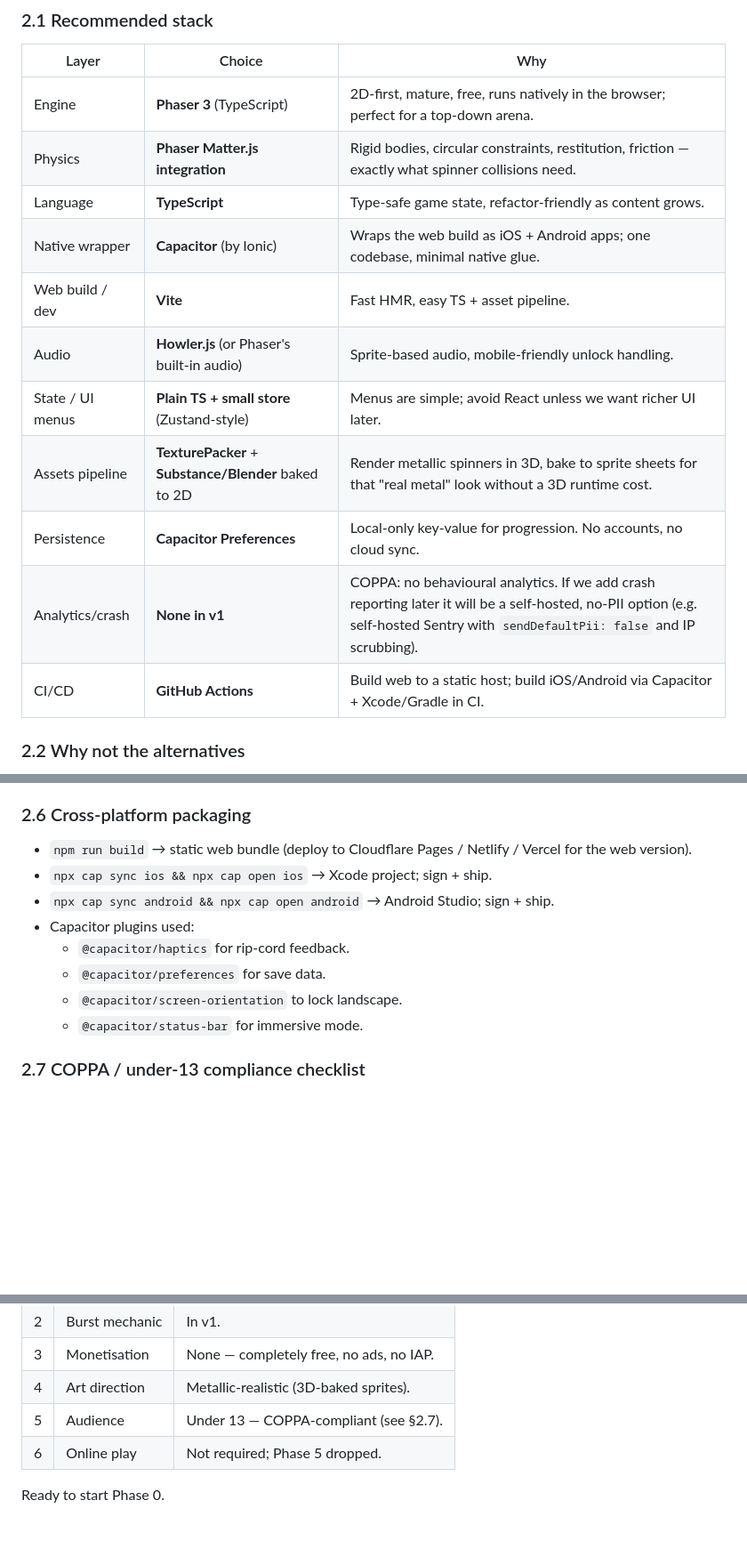
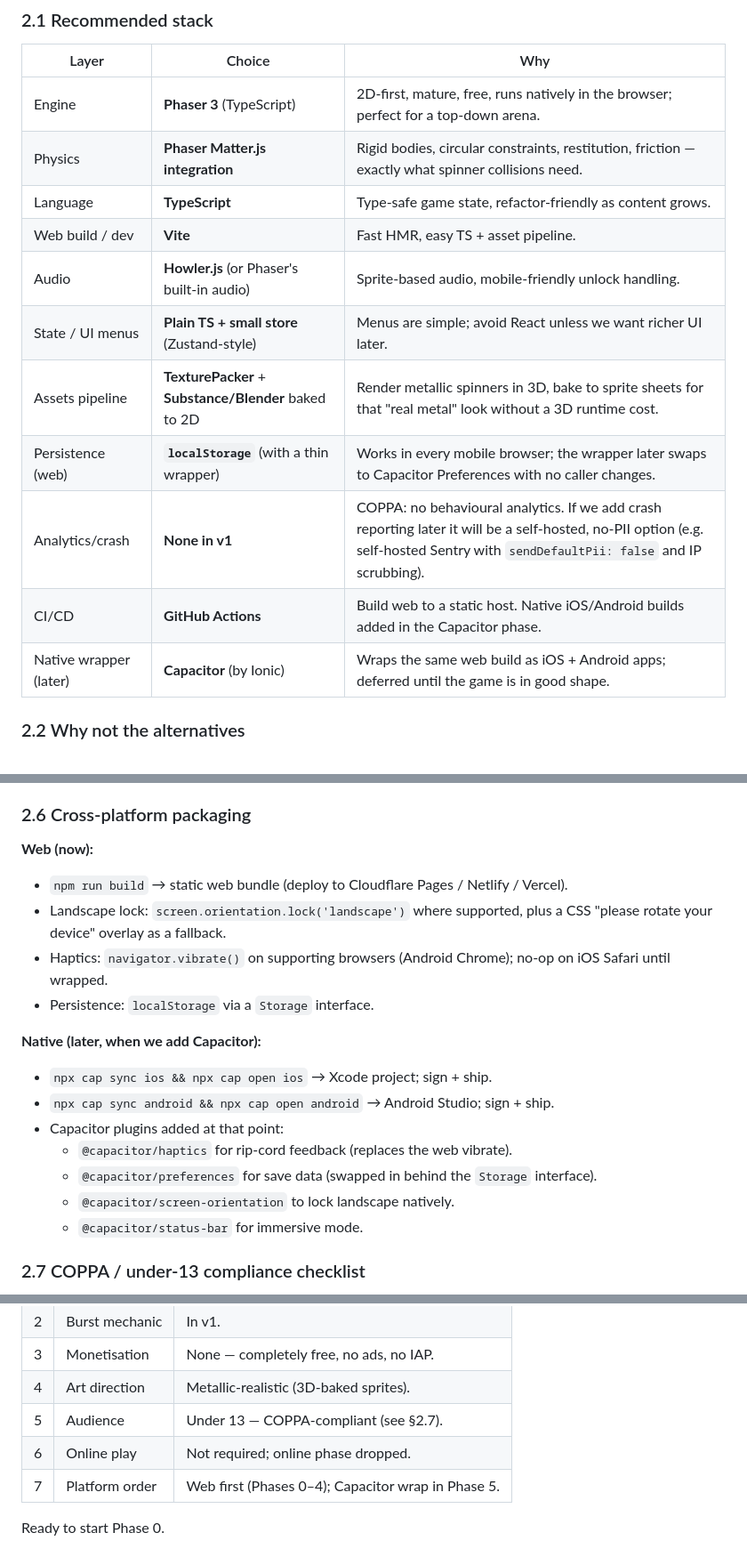
Before and after one commit to gavinhamilton1/spin-wars, a Markdown page: PLAN.md, 3 parts joined by grey strips. Shown at 89% size. GitHub-like rendering; blank space fills up the shorter version.

```diff
--- a/PLAN.md
+++ b/PLAN.md
@@ -88,14 +90,14 @@ their launchers at the same time. The phone is the arena.
 | Engine           | **Phaser 3** (TypeScript)                  | 2D-first, mature, free, runs natively in the browser; perfect for a top-down arena.         |
 | Physics          | **Phaser Matter.js integration**           | Rigid bodies, circular constraints, restitution, friction — exactly what spinner collisions need. |
 | Language         | **TypeScript**                             | Type-safe game state, refactor-friendly as content grows.                                   |
-| Native wrapper   | **Capacitor** (by Ionic)                   | Wraps the web build as iOS + Android apps; one codebase, minimal native glue.               |
 | Web build / dev  | **Vite**                                   | Fast HMR, easy TS + asset pipeline.                                                         |
 | Audio            | **Howler.js** (or Phaser's built-in audio) | Sprite-based audio, mobile-friendly unlock handling.                                        |
 | State / UI menus | **Plain TS + small store** (Zustand-style) | Menus are simple; avoid React unless we want richer UI later.                               |
 | Assets pipeline  | **TexturePacker** + **Substance/Blender** baked to 2D | Render metallic spinners in 3D, bake to sprite sheets for that "real metal" look without a 3D runtime cost. |
-| Persistence      | **Capacitor Preferences**                  | Local-only key-value for progression. No accounts, no cloud sync.                           |
+| Persistence (web) | **`localStorage`** (with a thin wrapper) | Works in every mobile browser; the wrapper later swaps to Capacitor Preferences with no caller changes. |
 | Analytics/crash  | **None in v1**                             | COPPA: no behavioural analytics. If we add crash reporting later it will be a self-hosted, no-PII option (e.g. self-hosted Sentry with `sendDefaultPii: false` and IP scrubbing). |
-| CI/CD            | **GitHub Actions**                         | Build web to a static host; build iOS/Android via Capacitor + Xcode/Gradle in CI.           |
+| CI/CD            | **GitHub Actions**                         | Build web to a static host. Native iOS/Android builds added in the Capacitor phase.         |
+| Native wrapper (later) | **Capacitor** (by Ionic)             | Wraps the same web build as iOS + Android apps; deferred until the game is in good shape.   |
 
 ### 2.2 Why not the alternatives
 
@@ -150,15 +152,24 @@ their launchers at the same time. The phone is the arena.
   renderer.
 
 ### 2.6 Cross-platform packaging
+**Web (now):**
 - `npm run build` → static web bundle (deploy to Cloudflare Pages /
-  Netlify / Vercel for the web version).
+  Netlify / Vercel).
+- Landscape lock: `screen.orientation.lock('landscape')` where supported,
+  plus a CSS "please rotate your device" overlay as a fallback.
+- Haptics: `navigator.vibrate()` on supporting browsers (Android Chrome);
+  no-op on iOS Safari until wrapped.
+- Persistence: `localStorage` via a `Storage` interface.
+
+**Native (later, when we add Capacitor):**
 - `npx cap sync ios && npx cap open ios` → Xcode project; sign + ship.
 - `npx cap sync android && npx cap open android` → Android Studio; sign +
   ship.
-- Capacitor plugins used:
-  - `@capacitor/haptics` for rip-cord feedback.
-  - `@capacitor/preferences` for save data.
-  - `@capacitor/screen-orientation` to lock landscape.
+- Capacitor plugins added at that point:
+  - `@capacitor/haptics` for rip-cord feedback (replaces the web vibrate).
+  - `@capacitor/preferences` for save data (swapped in behind the
+    `Storage` interface).
+  - `@capacitor/screen-orientation` to lock landscape natively.
   - `@capacitor/status-bar` for immersive mode.
 
 ### 2.7 COPPA / under-13 compliance checklist
@@ -259,6 +281,7 @@ All initial open questions have been resolved:
 | 3 | Monetisation    | None — completely free, no ads, no IAP.               |
 | 4 | Art direction   | Metallic-realistic (3D-baked sprites).                |
 | 5 | Audience        | Under 13 — COPPA-compliant (see §2.7).                |
-| 6 | Online play     | Not required; Phase 5 dropped.                        |
+| 6 | Online play     | Not required; online phase dropped.                   |
+| 7 | Platform order  | Web first (Phases 0–4); Capacitor wrap in Phase 5.    |
 
 Ready to start Phase 0.
```
Also changed, not shown: other parts of PLAN.md (+30 -17 lines).
